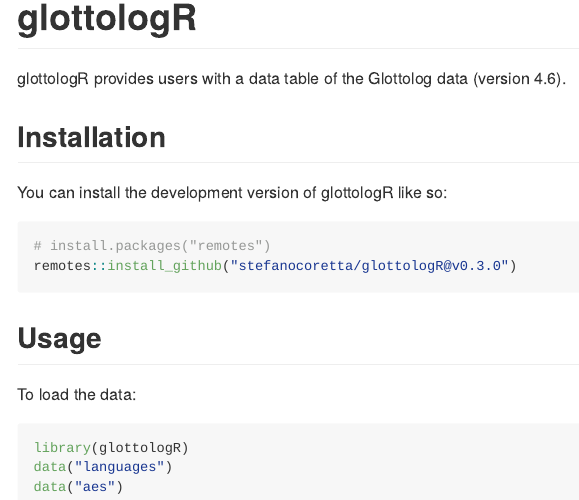
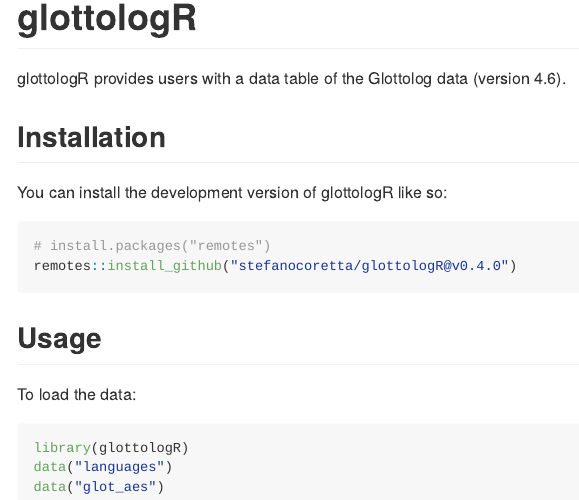
Before and after one commit to stefanocoretta/glottologR, an R Markdown document (README.Rmd): the page in a window 1100 px wide, from its top. The pictures show the output file README.md that the author committed with the source, drawn offline in the style of GitHub; badge pictures from the web are left out.

Commit message:
♻️ - update docs

````diff
--- a/README.Rmd
+++ b/README.Rmd
@@ -27,7 +27,7 @@ You can install the development version of glottologR like so:
 
 ``` r
 # install.packages("remotes")
-remotes::install_github("stefanocoretta/glottologR@v0.3.0")
+remotes::install_github("stefanocoretta/glottologR@v0.4.0")
 ```
 
 ## Usage
@@ -37,5 +37,5 @@ To load the data:
 ``` r
 library(glottologR)
 data("languages")
-data("aes")
+data("glot_aes")
 ```
````
Also changed, not shown: README.md, 5 other files.
